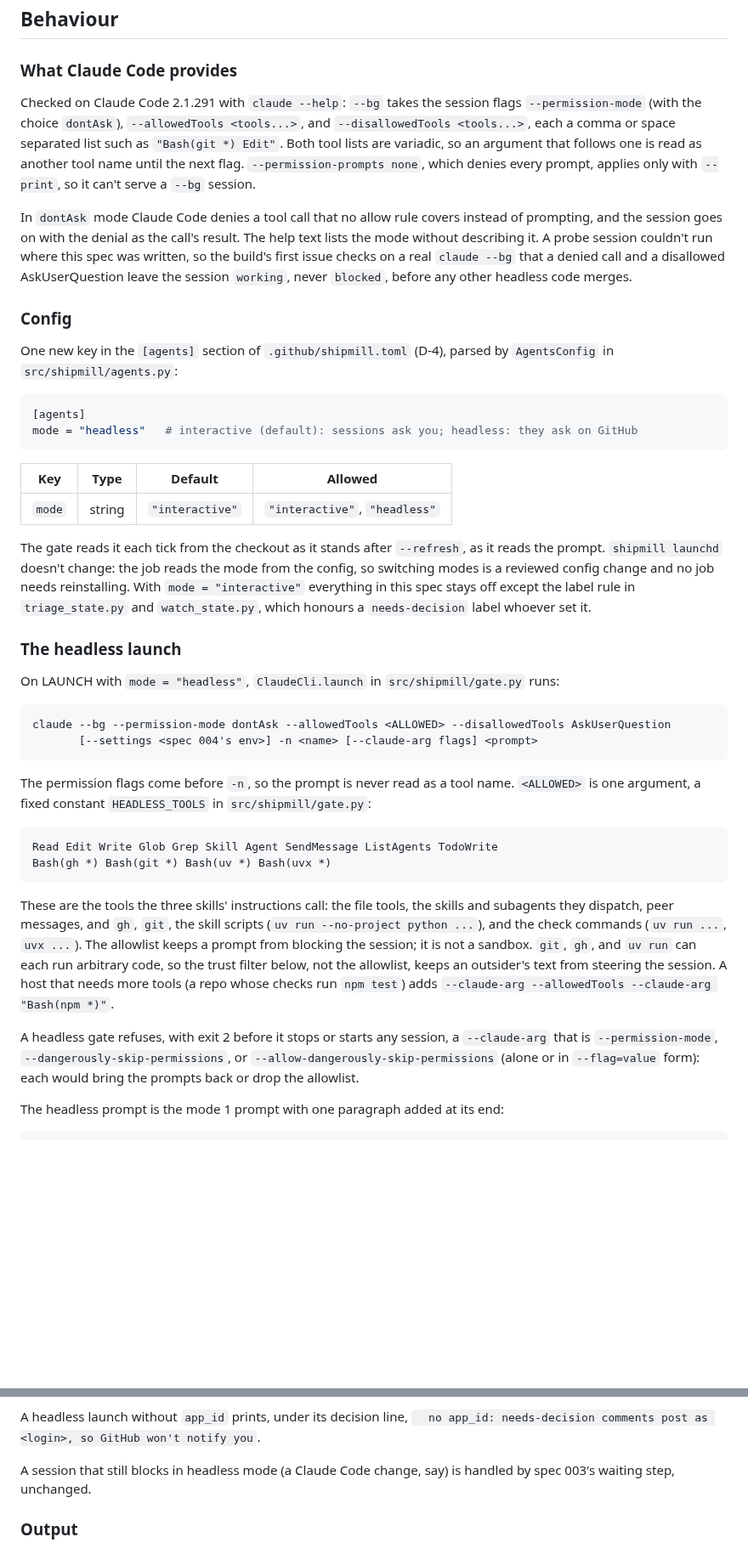
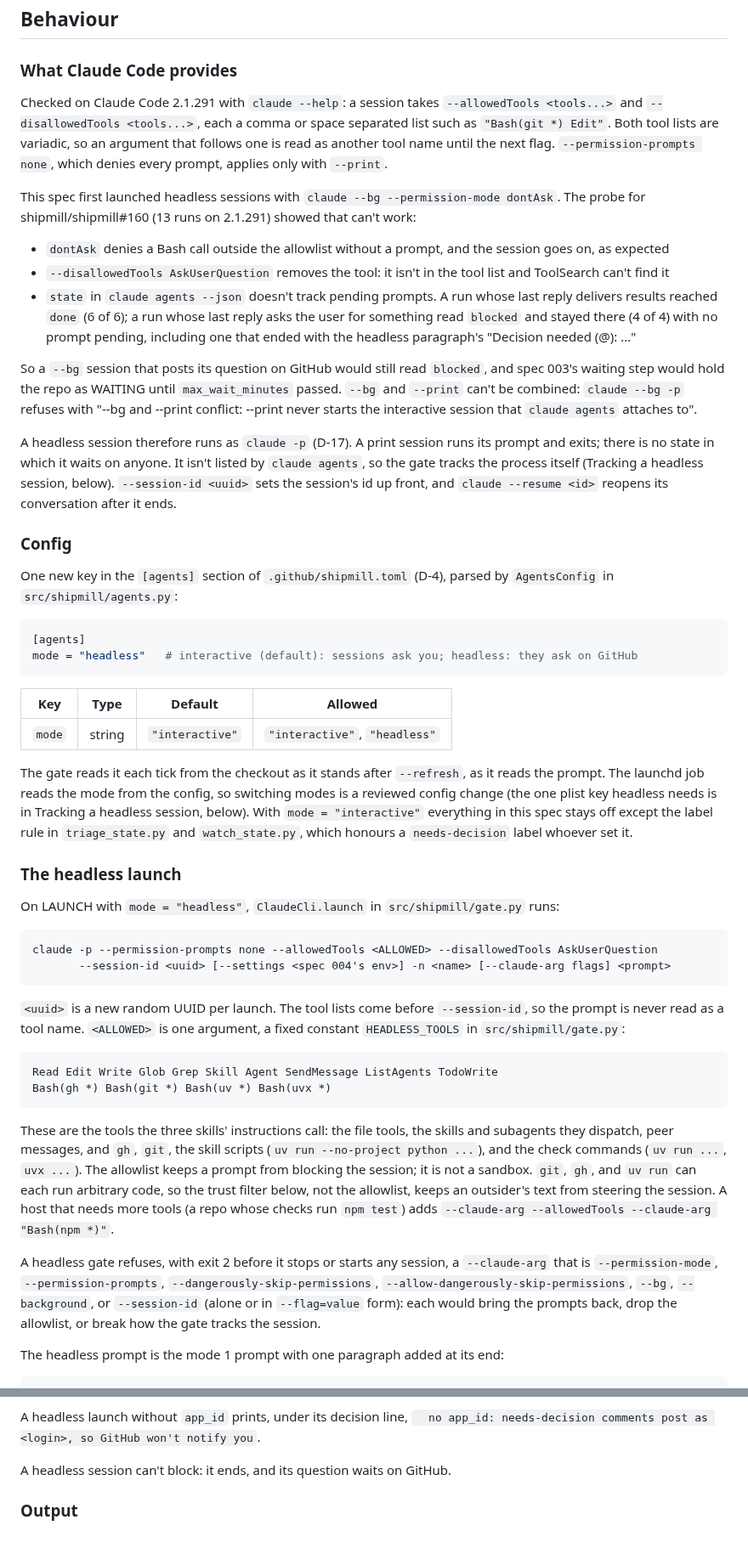
Before and after one commit to romamo/release-lanes, a Markdown page: docs/specs/005-headless-mode.md, 2 parts joined by grey strips. Shown at 85% size. GitHub-like rendering; blank space fills up the shorter version.

````diff
--- a/docs/specs/005-headless-mode.md
+++ b/docs/specs/005-headless-mode.md
@@ -29,19 +29,34 @@ maintainer's reply.
 
 ### What Claude Code provides
 
-Checked on Claude Code 2.1.291 with `claude --help`: `--bg` takes the session flags
-`--permission-mode` (with the choice `dontAsk`), `--allowedTools <tools...>`, and
-`--disallowedTools <tools...>`, each a comma or space separated list such as
-`"Bash(git *) Edit"`. Both tool lists are variadic, so an argument that follows one is read
-as another tool name until the next flag. `--permission-prompts none`, which denies every
-prompt, applies only with `--print`, so it can't serve a `--bg` session.
+Checked on Claude Code 2.1.291 with `claude --help`: a session takes
+`--allowedTools <tools...>` and `--disallowedTools <tools...>`, each a comma or space
+separated list such as `"Bash(git *) Edit"`. Both tool lists are variadic, so an argument
+that follows one is read as another tool name until the next flag.
+`--permission-prompts none`, which denies every prompt, applies only with `--print`.
 
-In `dontAsk` mode Claude Code denies a tool call that no allow rule covers instead of
-prompting, and the session goes on with the denial as the call's result. The help text
-lists the mode without describing it. A probe session couldn't run where this spec was
-written, so the build's first issue checks on a real `claude --bg` that a denied call and
-a disallowed AskUserQuestion leave the session `working`, never `blocked`, before any
-other headless code merges.
+This spec first launched headless sessions with `claude --bg --permission-mode dontAsk`.
+The probe for shipmill/shipmill#160 (13 runs on 2.1.291) showed that can't work:
+
+- `dontAsk` denies a Bash call outside the allowlist without a prompt, and the session goes
+  on, as expected
+- `--disallowedTools AskUserQuestion` removes the tool: it isn't in the tool list and
+  ToolSearch can't find it
+- `state` in `claude agents --json` doesn't track pending prompts. A run whose last reply
+  delivers results reached `done` (6 of 6); a run whose last reply asks the user for
+  something read `blocked` and stayed there (4 of 4) with no prompt pending, including
+  one that ended with the headless paragraph's "Decision needed (@<login>): ..."
+
+So a `--bg` session that posts its question on GitHub would still read `blocked`, and spec
+003's waiting step would hold the repo as WAITING until `max_wait_minutes` passed.
+`--bg` and `--print` can't be combined: `claude --bg -p` refuses with "--bg and --print
+conflict: --print never starts the interactive session that `claude agents` attaches to".
+
+A headless session therefore runs as `claude -p` (D-17). A print session runs its prompt
+and exits; there is no state in which it waits on anyone. It isn't listed by
+`claude agents`, so the gate tracks the process itself (Tracking a headless session,
+below). `--session-id <uuid>` sets the session's id up front, and `claude --resume <id>`
+reopens its conversation after it ends.
 
 ### Config
 
@@ -58,8 +73,9 @@ mode = "headless"   # interactive (default): sessions ask you; headless: they as
 | `mode` | string | `"interactive"` | `"interactive"`, `"headless"` |
 
 The gate reads it each tick from the checkout as it stands after `--refresh`, as it reads
-the prompt. `shipmill launchd` doesn't change: the job reads the mode from the config, so
-switching modes is a reviewed config change and no job needs reinstalling. With
+the prompt. The launchd job reads the mode from the config, so switching modes is a
+reviewed config change (the one plist key headless needs is in Tracking a headless
+session, below). With
 `mode = "interactive"` everything in this spec stays off except the label rule in
 `triage_state.py` and `watch_state.py`, which honours a `needs-decision` label whoever set
 it.
@@ -69,11 +85,12 @@ it.
 On LAUNCH with `mode = "headless"`, `ClaudeCli.launch` in `src/shipmill/gate.py` runs:
 
 ```
-claude --bg --permission-mode dontAsk --allowedTools <ALLOWED> --disallowedTools AskUserQuestion
-       [--settings <spec 004's env>] -n <name> [--claude-arg flags] <prompt>
+claude -p --permission-prompts none --allowedTools <ALLOWED> --disallowedTools AskUserQuestion
+       --session-id <uuid> [--settings <spec 004's env>] -n <name> [--claude-arg flags] <prompt>
 ```
 
-The permission flags come before `-n`, so the prompt is never read as a tool name.
+`<uuid>` is a new random UUID per launch. The tool lists come before `--session-id`, so
+the prompt is never read as a tool name.
 `<ALLOWED>` is one argument, a fixed constant `HEADLESS_TOOLS` in `src/shipmill/gate.py`:
 
 ```
@@ -90,9 +107,10 @@ outsider's text from steering the session. A host that needs more tools (a repo
 checks run `npm test`) adds `--claude-arg --allowedTools --claude-arg "Bash(npm *)"`.
 
 A headless gate refuses, with exit 2 before it stops or starts any session, a
-`--claude-arg` that is `--permission-mode`, `--dangerously-skip-permissions`, or
-`--allow-dangerously-skip-permissions` (alone or in `--flag=value` form): each would bring
-the prompts back or drop the allowlist.
+`--claude-arg` that is `--permission-mode`, `--permission-prompts`,
+`--dangerously-skip-permissions`, `--allow-dangerously-skip-permissions`, `--bg`,
+`--background`, or `--session-id` (alone or in `--flag=value` form): each would bring the
+prompts back, drop the allowlist, or break how the gate tracks the session.
 
 The headless prompt is the mode 1 prompt with one paragraph added at its end:
 
@@ -226,8 +273,7 @@ no `--bot-login`, and the marker tells the question from the reply.
 A headless launch without `app_id` prints, under its decision line,
 `  no app_id: needs-decision comments post as <login>, so GitHub won't notify you`.
 
-A session that still blocks in headless mode (a Claude Code change, say) is handled by
-spec 003's waiting step, unchanged.
+A headless session can't block: it ends, and its question waits on GitHub.
 
 ### Output
 
````
Also changed, not shown: other parts of docs/specs/005-headless-mode.md (+40 -4 lines), CHANGELOG.md (+5 -0 lines), docs/decisions.md (+8 -0 lines).
